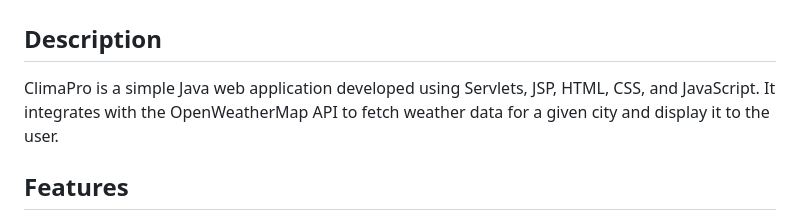
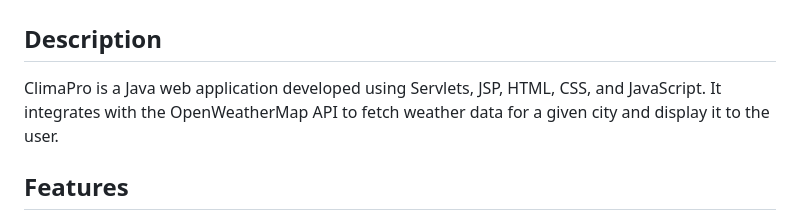
Before and after one commit to VivaswanAmrit/climapro, a Markdown page: README.md, the part around the change. Drawn GitHub-style.

```diff
--- a/README.md
+++ b/README.md
@@ -1,7 +1,7 @@
 # WeatherApp USING JAVA SERVLET JSP
 
 ## Description
-ClimaPro is a simple Java web application developed using Servlets, JSP, HTML, CSS, and JavaScript. It integrates with the OpenWeatherMap API to fetch weather data for a given city and display it to the user.
+ClimaPro is a Java web application developed using Servlets, JSP, HTML, CSS, and JavaScript. It integrates with the OpenWeatherMap API to fetch weather data for a given city and display it to the user.
 
 ## Features
 Fetch weather data based on the user's input city name.
```
